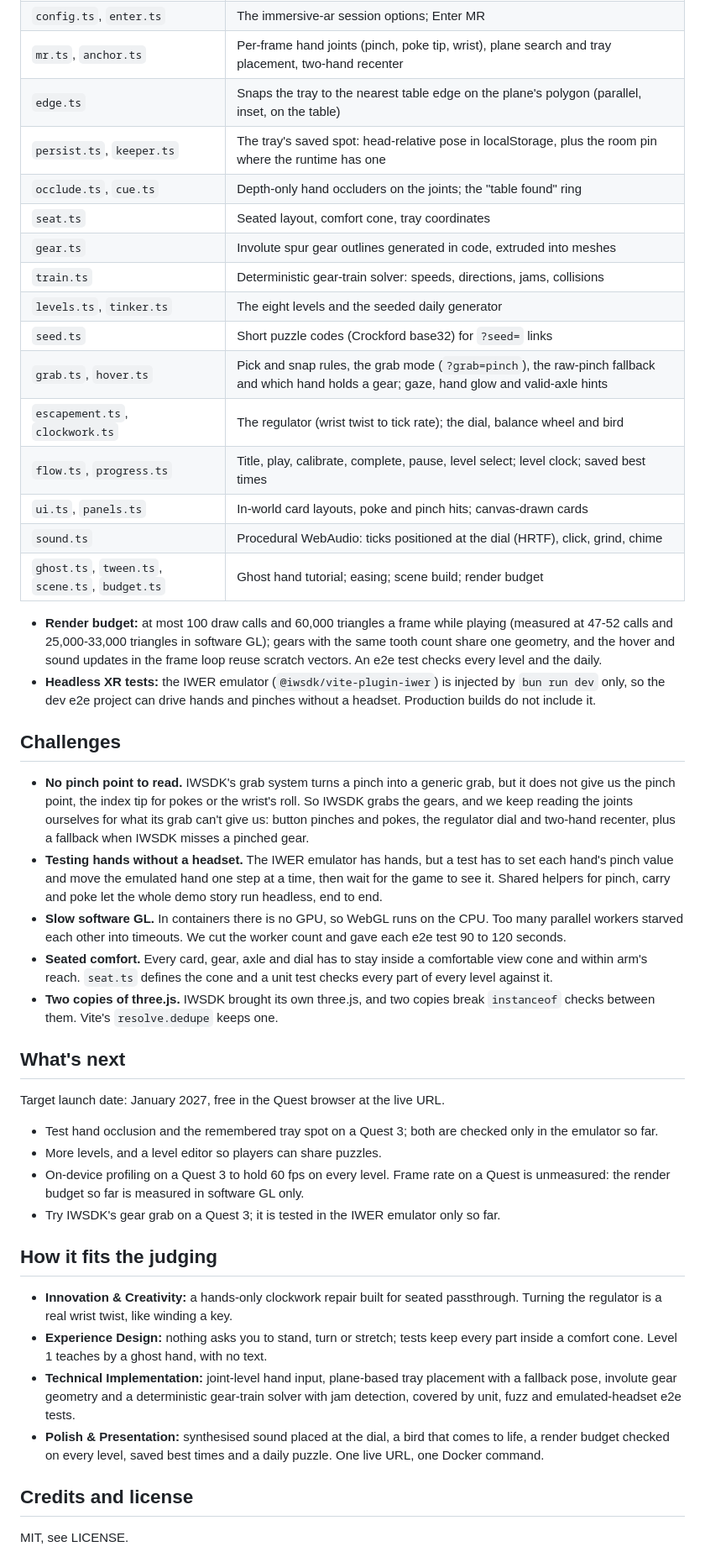
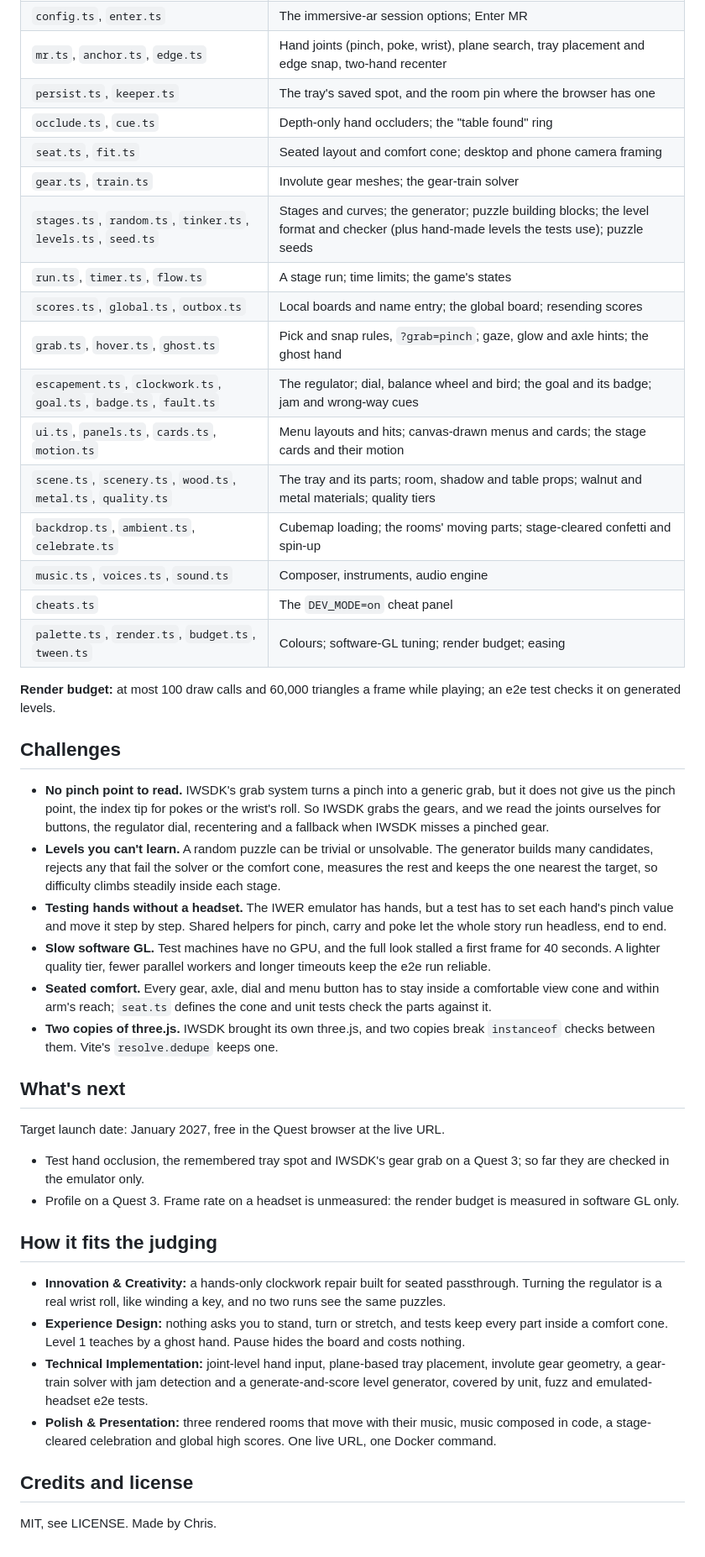
Before and after one commit to chrisbuildsonline/chronogrip-mr, a Markdown page: README.md, the part around the change printed below. Shown: that part at 84% size. Rendered like a GitHub page.

```diff
--- a/README.md
+++ b/README.md
@@ -156,48 +161,47 @@ ChronoGrip is a web app: TypeScript, IWSDK (`@iwsdk/core`, the Immersive Web SDK
 | `config.ts`, `enter.ts` | The immersive-ar session options; Enter MR |
-| `mr.ts`, `anchor.ts` | Per-frame hand joints (pinch, poke tip, wrist), plane search and tray placement, two-hand recenter |
-| `edge.ts` | Snaps the tray to the nearest table edge on the plane's polygon (parallel, inset, on the table) |
-| `persist.ts`, `keeper.ts` | The tray's saved spot: head-relative pose in localStorage, plus the room pin where the runtime has one |
-| `occlude.ts`, `cue.ts` | Depth-only hand occluders on the joints; the "table found" ring |
-| `seat.ts` | Seated layout, comfort cone, tray coordinates |
-| `gear.ts` | Involute spur gear outlines generated in code, extruded into meshes |
-| `train.ts` | Deterministic gear-train solver: speeds, directions, jams, collisions |
-| `levels.ts`, `tinker.ts` | The eight levels and the seeded daily generator |
-| `seed.ts` | Short puzzle codes (Crockford base32) for `?seed=` links |
-| `grab.ts`, `hover.ts` | Pick and snap rules, the grab mode (`?grab=pinch`), the raw-pinch fallback and which hand holds a gear; gaze, hand glow and valid-axle hints |
-| `escapement.ts`, `clockwork.ts` | The regulator (wrist twist to tick rate); the dial, balance wheel and bird |
-| `flow.ts`, `progress.ts` | Title, play, calibrate, complete, pause, level select; level clock; saved best times |
-| `ui.ts`, `panels.ts` | In-world card layouts, poke and pinch hits; canvas-drawn cards |
-| `sound.ts` | Procedural WebAudio: ticks positioned at the dial (HRTF), click, grind, chime |
-| `ghost.ts`, `tween.ts`, `scene.ts`, `budget.ts` | Ghost hand tutorial; easing; scene build; render budget |
+| `mr.ts`, `anchor.ts`, `edge.ts` | Hand joints (pinch, poke, wrist), plane search, tray placement and edge snap, two-hand recenter |
+| `persist.ts`, `keeper.ts` | The tray's saved spot, and the room pin where the browser has one |
+| `occlude.ts`, `cue.ts` | Depth-only hand occluders; the "table found" ring |
+| `seat.ts`, `fit.ts` | Seated layout and comfort cone; desktop and phone camera framing |
+| `gear.ts`, `train.ts` | Involute gear meshes; the gear-train solver |
+| `stages.ts`, `random.ts`, `tinker.ts`, `levels.ts`, `seed.ts` | Stages and curves; the generator; puzzle building blocks; the level format and checker (plus hand-made levels the tests use); puzzle seeds |
+| `run.ts`, `timer.ts`, `flow.ts` | A stage run; time limits; the game's states |
+| `scores.ts`, `global.ts`, `outbox.ts` | Local boards and name entry; the global board; resending scores |
+| `grab.ts`, `hover.ts`, `ghost.ts` | Pick and snap rules, `?grab=pinch`; gaze, glow and axle hints; the ghost hand |
+| `escapement.ts`, `clockwork.ts`, `goal.ts`, `badge.ts`, `fault.ts` | The regulator; dial, balance wheel and bird; the goal and its badge; jam and wrong-way cues |
+| `ui.ts`, `panels.ts`, `cards.ts`, `motion.ts` | Menu layouts and hits; canvas-drawn menus and cards; the stage cards and their motion |
+| `scene.ts`, `scenery.ts`, `wood.ts`, `metal.ts`, `quality.ts` | The tray and its parts; room, shadow and table props; walnut and metal materials; quality tiers |
+| `backdrop.ts`, `ambient.ts`, `celebrate.ts` | Cubemap loading; the rooms' moving parts; stage-cleared confetti and spin-up |
+| `music.ts`, `voices.ts`, `sound.ts` | Composer, instruments, audio engine |
+| `cheats.ts` | The `DEV_MODE=on` cheat panel |
+| `palette.ts`, `render.ts`, `budget.ts`, `tween.ts` | Colours; software-GL tuning; render budget; easing |
 
-- **Render budget:** at most 100 draw calls and 60,000 triangles a frame while playing (measured at 47-52 calls and 25,000-33,000 triangles in software GL); gears with the same tooth count share one geometry, and the hover and sound updates in the frame loop reuse scratch vectors. An e2e test checks every level and the daily.
-- **Headless XR tests:** the IWER emulator (`@iwsdk/vite-plugin-iwer`) is injected by `bun run dev` only, so the dev e2e project can drive hands and pinches without a headset. Production builds do not include it.
+**Render budget:** at most 100 draw calls and 60,000 triangles a frame while playing; an e2e test checks it on generated levels.
 
 ## Challenges
 
-- **No pinch point to read.** IWSDK's grab system turns a pinch into a generic grab, but it does not give us the pinch point, the index tip for pokes or the wrist's roll. So IWSDK grabs the gears, and we keep reading the joints ourselves for what its grab can't give us: button pinches and pokes, the regulator dial and two-hand recenter, plus a fallback when IWSDK misses a pinched gear.
-- **Testing hands without a headset.** The IWER emulator has hands, but a test has to set each hand's pinch value and move the emulated hand one step at a time, then wait for the game to see it. Shared helpers for pinch, carry and poke let the whole demo story run headless, end to end.
-- **Slow software GL.** In containers there is no GPU, so WebGL runs on the CPU. Too many parallel workers starved each other into timeouts. We cut the worker count and gave each e2e test 90 to 120 seconds.
-- **Seated comfort.** Every card, gear, axle and dial has to stay inside a comfortable view cone and within arm's reach. `seat.ts` defines the cone and a unit test checks every part of every level against it.
+- **No pinch point to read.** IWSDK's grab system turns a pinch into a generic grab, but it does not give us the pinch point, the index tip for pokes or the wrist's roll. So IWSDK grabs the gears, and we read the joints ourselves for buttons, the regulator dial, recentering and a fallback when IWSDK misses a pinched gear.
+- **Levels you can't learn.** A random puzzle can be trivial or unsolvable. The generator builds many candidates, rejects any that fail the solver or the comfort cone, measures the rest and keeps the one nearest the target, so difficulty climbs steadily inside each stage.
+- **Testing hands without a headset.** The IWER emulator has hands, but a test has to set each hand's pinch value and move it step by step. Shared helpers for pinch, carry and poke let the whole story run headless, end to end.
+- **Slow software GL.** Test machines have no GPU, and the full look stalled a first frame for 40 seconds. A lighter quality tier, fewer parallel workers and longer timeouts keep the e2e run reliable.
+- **Seated comfort.** Every gear, axle, dial and menu button has to stay inside a comfortable view cone and within arm's reach; `seat.ts` defines the cone and unit tests check the parts against it.
 - **Two copies of three.js.** IWSDK brought its own three.js, and two copies break `instanceof` checks between them. Vite's `resolve.dedupe` keeps one.
 
 ## What's next
 
 Target launch date: January 2027, free in the Quest browser at the live URL.
 
-- Test hand occlusion and the remembered tray spot on a Quest 3; both are checked only in the emulator so far.
-- More levels, and a level editor so players can share puzzles.
-- On-device profiling on a Quest 3 to hold 60 fps on every level. Frame rate on a Quest is unmeasured: the render budget so far is measured in software GL only.
-- Try IWSDK's gear grab on a Quest 3; it is tested in the IWER emulator only so far.
+- Test hand occlusion, the remembered tray spot and IWSDK's gear grab on a Quest 3; so far they are checked in the emulator only.
+- Profile on a Quest 3. Frame rate on a headset is unmeasured: the render budget is measured in software GL only.
 
 ## How it fits the judging
 
-- **Innovation & Creativity:** a hands-only clockwork repair built for seated passthrough. Turning the regulator is a real wrist twist, like winding a key.
-- **Experience Design:** nothing asks you to stand, turn or stretch; tests keep every part inside a comfort cone. Level 1 teaches by a ghost hand, with no text.
-- **Technical Implementation:** joint-level hand input, plane-based tray placement with a fallback pose, involute gear geometry and a deterministic gear-train solver with jam detection, covered by unit, fuzz and emulated-headset e2e tests.
-- **Polish & Presentation:** synthesised sound placed at the dial, a bird that comes to life, a render budget checked on every level, saved best times and a daily puzzle. One live URL, one Docker command.
+- **Innovation & Creativity:** a hands-only clockwork repair built for seated passthrough. Turning the regulator is a real wrist roll, like winding a key, and no two runs see the same puzzles.
+- **Experience Design:** nothing asks you to stand, turn or stretch, and tests keep every part inside a comfort cone. Level 1 teaches by a ghost hand. Pause hides the board and costs nothing.
+- **Technical Implementation:** joint-level hand input, plane-based tray placement, involute gear geometry, a gear-train solver with jam detection and a generate-and-score level generator, covered by unit, fuzz and emulated-headset e2e tests.
+- **Polish & Presentation:** three rendered rooms that move with their music, music composed in code, a stage-cleared celebration and global high scores. One live URL, one Docker command.
 
 ## Credits and license
 
-MIT, see LICENSE.
+MIT, see LICENSE. Made by Chris.
 
```
Also changed, not shown: other parts of README.md (+76 -71 lines), docs/cleared.png (added), docs/stages.png (added), docs/title.png, 2 other files.
